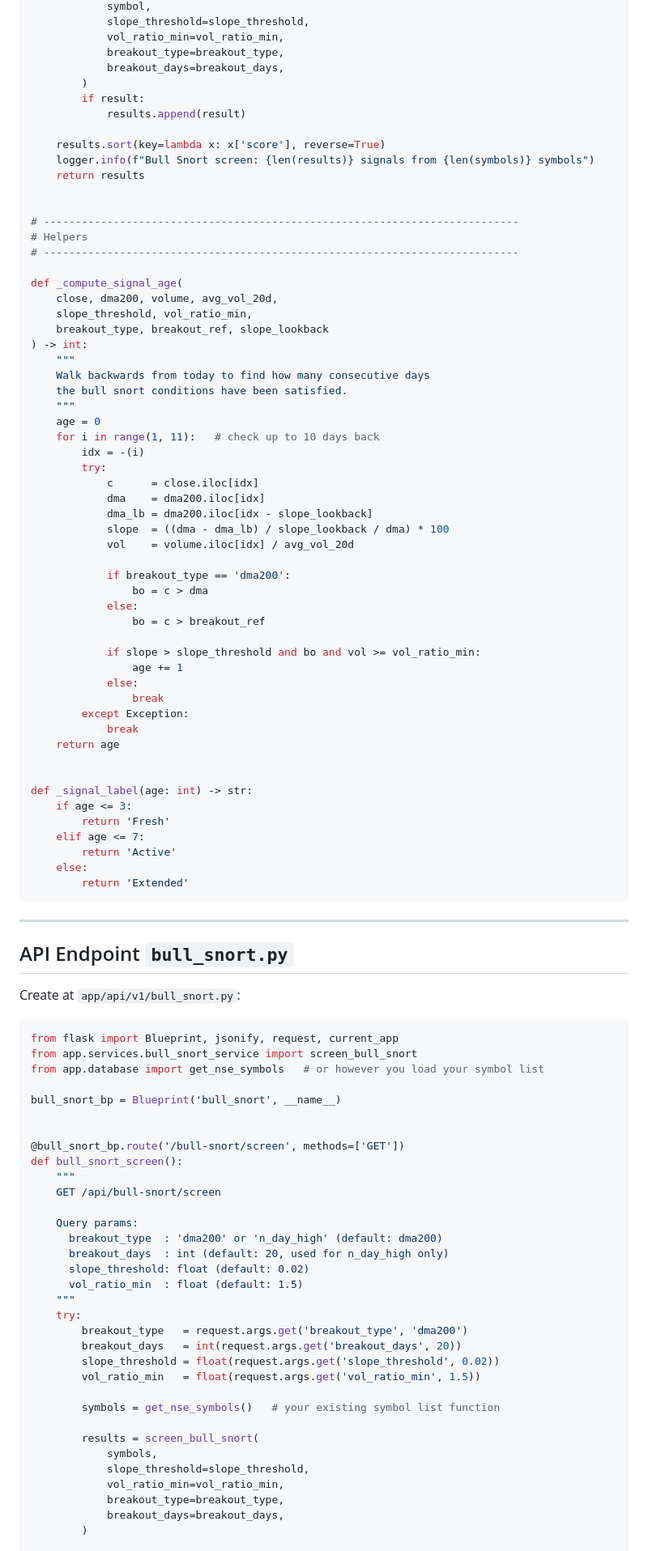
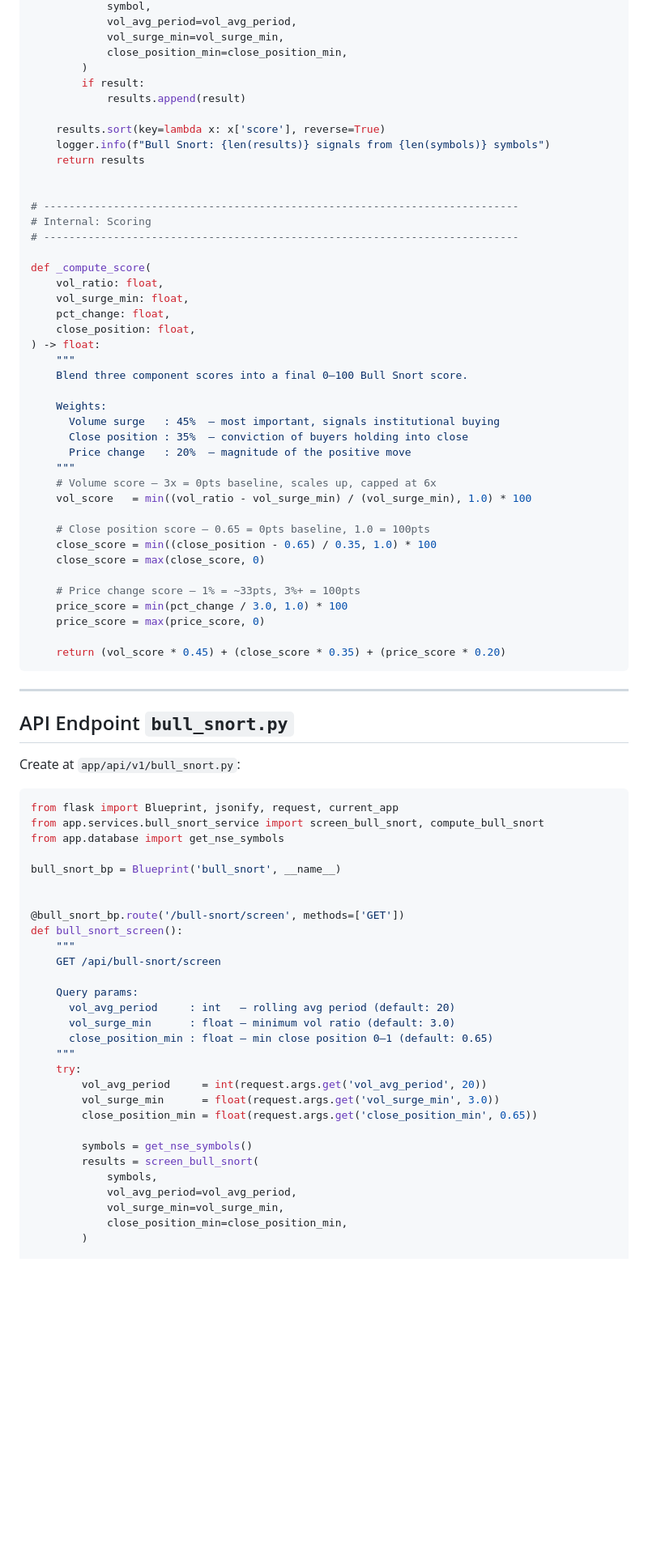
Before and after one commit to iampotato-ai/stock-screener, a Markdown page: docs/features/BULL_SNORT_FILTER.md, the part around one of its changes. Shown at 81% size. Rendered like a GitHub page; blank space fills up the shorter version.

Commit message:
docs: update Bull Snort with correct technical definition (volume surge + positive close + strong close)

````diff
--- a/docs/features/BULL_SNORT_FILTER.md
+++ b/docs/features/BULL_SNORT_FILTER.md
@@ -226,61 +203,46 @@ def screen_bull_snort(
             symbol,
-            slope_threshold=slope_threshold,
-            vol_ratio_min=vol_ratio_min,
-            breakout_type=breakout_type,
-            breakout_days=breakout_days,
+            vol_avg_period=vol_avg_period,
+            vol_surge_min=vol_surge_min,
+            close_position_min=close_position_min,
         )
         if result:
             results.append(result)
 
     results.sort(key=lambda x: x['score'], reverse=True)
-    logger.info(f"Bull Snort screen: {len(results)} signals from {len(symbols)} symbols")
+    logger.info(f"Bull Snort: {len(results)} signals from {len(symbols)} symbols")
     return results
 
 
 # ---------------------------------------------------------------------------
-# Helpers
+# Internal: Scoring
 # ---------------------------------------------------------------------------
 
-def _compute_signal_age(
-    close, dma200, volume, avg_vol_20d,
-    slope_threshold, vol_ratio_min,
-    breakout_type, breakout_ref, slope_lookback
-) -> int:
+def _compute_score(
+    vol_ratio: float,
+    vol_surge_min: float,
+    pct_change: float,
+    close_position: float,
+) -> float:
     """
-    Walk backwards from today to find how many consecutive days
-    the bull snort conditions have been satisfied.
+    Blend three component scores into a final 0–100 Bull Snort score.
+
+    Weights:
+      Volume surge   : 45%  — most important, signals institutional buying
+      Close position : 35%  — conviction of buyers holding into close
+      Price change   : 20%  — magnitude of the positive move
     """
-    age = 0
-    for i in range(1, 11):   # check up to 10 days back
-        idx = -(i)
-        try:
-            c      = close.iloc[idx]
-            dma    = dma200.iloc[idx]
-            dma_lb = dma200.iloc[idx - slope_lookback]
-            slope  = ((dma - dma_lb) / slope_lookback / dma) * 100
-            vol    = volume.iloc[idx] / avg_vol_20d
+    # Volume score — 3x = 0pts baseline, scales up, capped at 6x
+    vol_score   = min((vol_ratio - vol_surge_min) / (vol_surge_min), 1.0) * 100
 
-            if breakout_type == 'dma200':
-                bo = c > dma
-            else:
-                bo = c > breakout_ref
+    # Close position score — 0.65 = 0pts baseline, 1.0 = 100pts
+    close_score = min((close_position - 0.65) / 0.35, 1.0) * 100
+    close_score = max(close_score, 0)
 
-            if slope > slope_threshold and bo and vol >= vol_ratio_min:
-                age += 1
-            else:
-                break
-        except Exception:
-            break
-    return age
+    # Price change score — 1% = ~33pts, 3%+ = 100pts
+    price_score = min(pct_change / 3.0, 1.0) * 100
+    price_score = max(price_score, 0)
 
-
-def _signal_label(age: int) -> str:
-    if age <= 3:
-        return 'Fresh'
-    elif age <= 7:
-        return 'Active'
-    else:
-        return 'Extended'
+    return (vol_score * 0.45) + (close_score * 0.35) + (price_score * 0.20)
 ```
 
 ---
@@ -291,8 +253,8 @@ Create at `app/api/v1/bull_snort.py`:
 
 ```python
 from flask import Blueprint, jsonify, request, current_app
-from app.services.bull_snort_service import screen_bull_snort
-from app.database import get_nse_symbols   # or however you load your symbol list
+from app.services.bull_snort_service import screen_bull_snort, compute_bull_snort
+from app.database import get_nse_symbols
 
 bull_snort_bp = Blueprint('bull_snort', __name__)
 
@@ -303,24 +265,20 @@ def bull_snort_screen():
     GET /api/bull-snort/screen
 
     Query params:
-      breakout_type  : 'dma200' or 'n_day_high' (default: dma200)
-      breakout_days  : int (default: 20, used for n_day_high only)
-      slope_threshold: float (default: 0.02)
-      vol_ratio_min  : float (default: 1.5)
+      vol_avg_period     : int   — rolling avg period (default: 20)
+      vol_surge_min      : float — minimum vol ratio (default: 3.0)
+      close_position_min : float — min close position 0–1 (default: 0.65)
     """
     try:
-        breakout_type   = request.args.get('breakout_type', 'dma200')
-        breakout_days   = int(request.args.get('breakout_days', 20))
-        slope_threshold = float(request.args.get('slope_threshold', 0.02))
-        vol_ratio_min   = float(request.args.get('vol_ratio_min', 1.5))
+        vol_avg_period     = int(request.args.get('vol_avg_period', 20))
+        vol_surge_min      = float(request.args.get('vol_surge_min', 3.0))
+        close_position_min = float(request.args.get('close_position_min', 0.65))
 
-        symbols = get_nse_symbols()   # your existing symbol list function
-
+        symbols = get_nse_symbols()
         results = screen_bull_snort(
             symbols,
-            slope_threshold=slope_threshold,
-            vol_ratio_min=vol_ratio_min,
-            breakout_type=breakout_type,
-            breakout_days=breakout_days,
+            vol_avg_period=vol_avg_period,
+            vol_surge_min=vol_surge_min,
+            close_position_min=close_position_min,
         )
 
````
Also changed, not shown: other parts of docs/features/BULL_SNORT_FILTER.md (+201 -211 lines).
